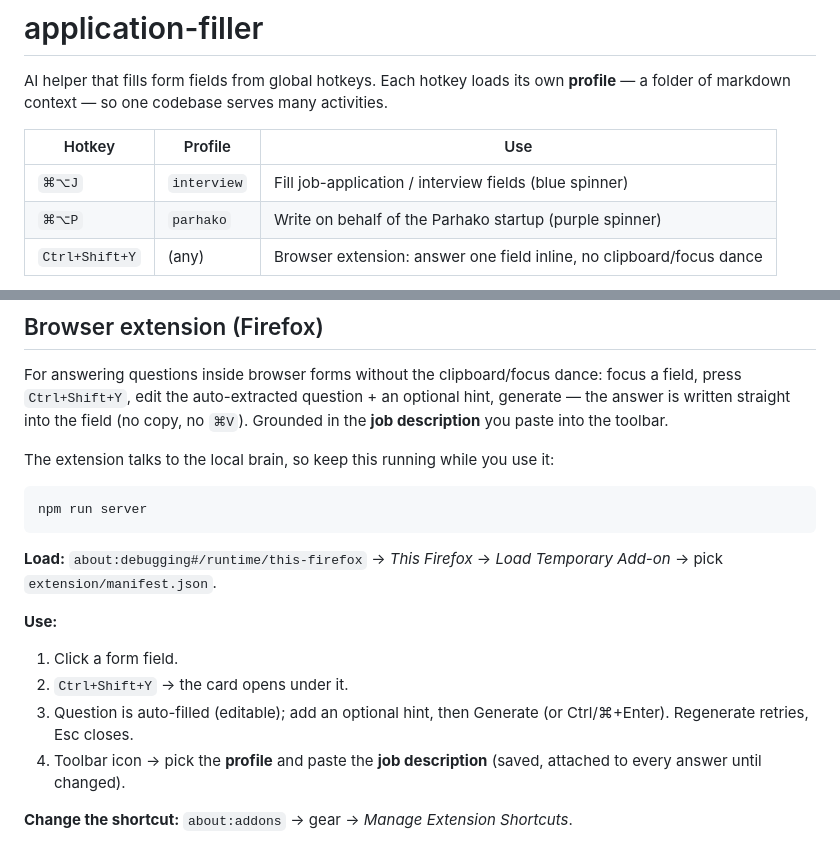
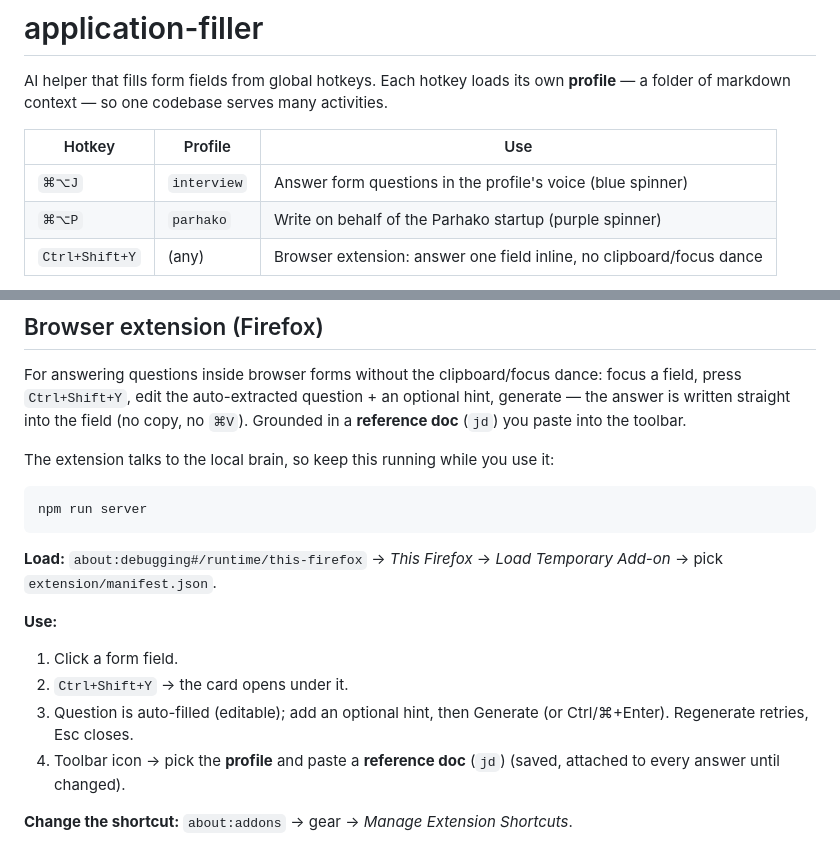
Before and after one commit to faraz-35/application-filler, a Markdown page: README.md, 2 parts joined by grey strips. Rendered like a GitHub page.

````diff
--- a/README.md
+++ b/README.md
@@ -6,7 +6,7 @@ activities.
 
 | Hotkey | Profile | Use |
 |---|---|---|
-| `⌘⌥J` | `interview` | Fill job-application / interview fields (blue spinner) |
+| `⌘⌥J` | `interview` | Answer form questions in the profile's voice (blue spinner) |
 | `⌘⌥P` | `parhako` | Write on behalf of the Parhako startup (purple spinner) |
 | `Ctrl+Shift+Y` | (any) | Browser extension: answer one field inline, no clipboard/focus dance |
 
@@ -89,7 +89,7 @@ The answer prints to the terminal and is on the clipboard — paste with `⌘V`.
 For answering questions inside browser forms without the clipboard/focus dance:
 focus a field, press `Ctrl+Shift+Y`, edit the auto-extracted question + an optional
 hint, generate — the answer is written straight into the field (no copy, no `⌘V`).
-Grounded in the **job description** you paste into the toolbar.
+Grounded in a **reference doc** (`jd`) you paste into the toolbar.
 
 The extension talks to the local brain, so keep this running while you use it:
 ```sh
@@ -104,7 +104,7 @@ Add-on* → pick `extension/manifest.json`.
 2. `Ctrl+Shift+Y` → the card opens under it.
 3. Question is auto-filled (editable); add an optional hint, then Generate
    (or Ctrl/⌘+Enter). Regenerate retries, Esc closes.
-4. Toolbar icon → pick the **profile** and paste the **job description** (saved,
+4. Toolbar icon → pick the **profile** and paste a **reference doc** (`jd`) (saved,
    attached to every answer until changed).
 
 **Change the shortcut:** `about:addons` → gear → *Manage Extension Shortcuts*.
````
Also changed, not shown: AGENTS.md (+11 -10 lines).
